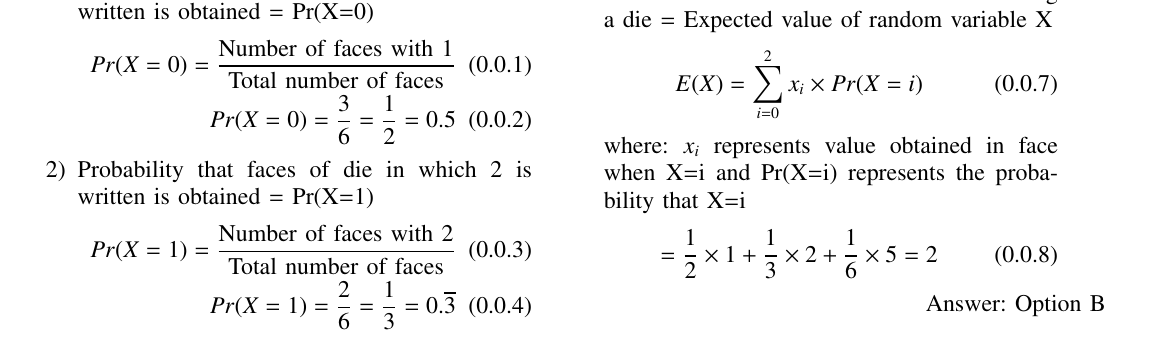
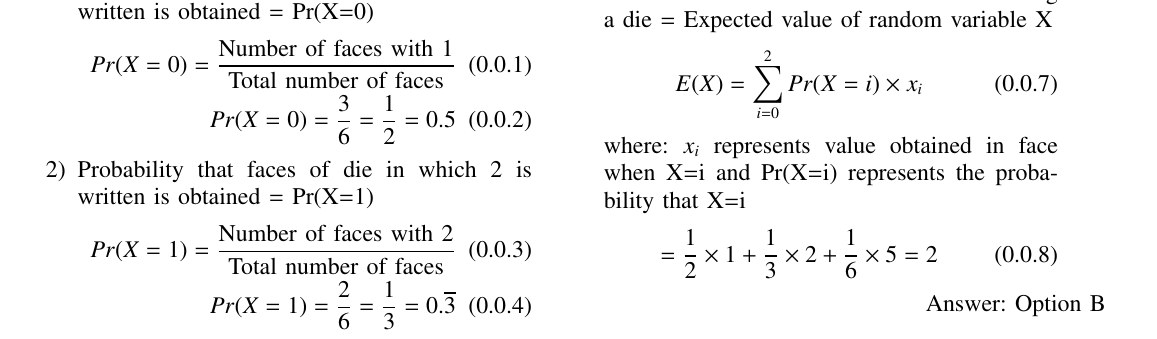
Before and after one commit to Anirudh-Srinivasan-CS20/AI1103, a LaTeX problem sheet (Assignment-1/Assignment-1.tex): part of the page, cut so that both start at the same text. Compiled offline with pdfLaTeX.

Commit message:
Update Assignment-1.tex

```diff
--- a/Assignment-1/Assignment-1.tex
+++ b/Assignment-1/Assignment-1.tex
@@ -166,7 +166,7 @@ Total number of faces in a die = 6
 The mean of the numbers obtained on throwing
 a die = Expected value of random variable X
 \begin{align}
-E(X) = \sum_{i = 0}^{2} x_{i} \times Pr(X=i)
+E(X) = \sum_{i = 0}^{2} Pr(X=i) \times x_{i}
 \end{align}
 where: $x_{i}$ represents value obtained in face when X=i and
 Pr(X=i) represents the probability that X=i
```
